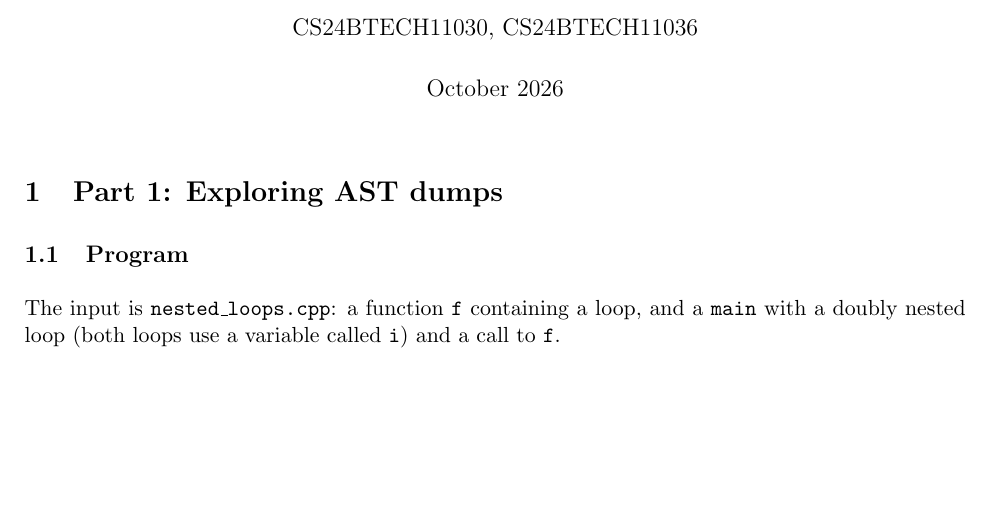
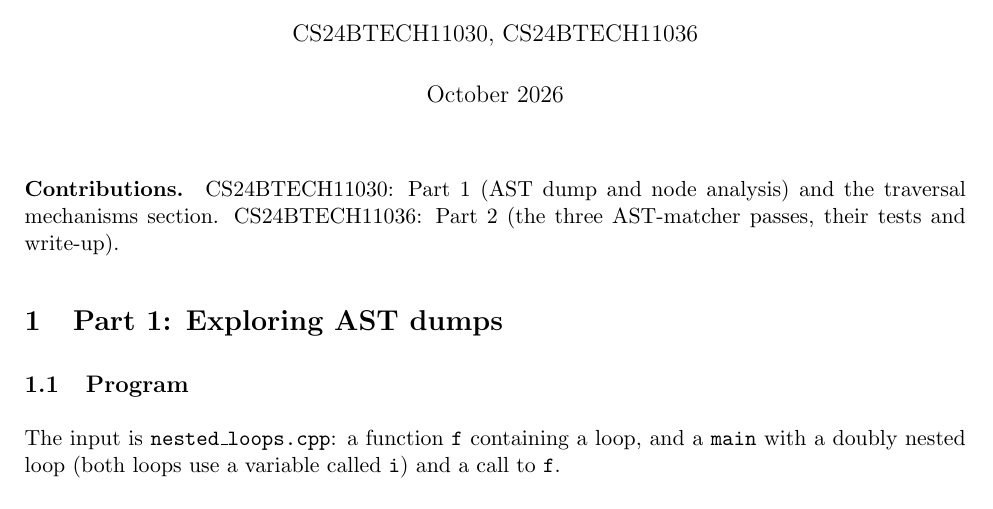
Before and after one commit to Rmuk655/Compiler-Construction, a LaTeX document (Clang-AST-Passes/Mini-Asgn-4-CS24BTECH11030-CS24BTECH11036.tex): part of page 1 of 5, cut so that both start at the same text, the shorter picture padded with empty space. Compiled offline with pdfLaTeX.

Commit message:
Clang-AST-Passes: state who did which part

```diff
--- a/Clang-AST-Passes/Mini-Asgn-4-CS24BTECH11030-CS24BTECH11036.tex
+++ b/Clang-AST-Passes/Mini-Asgn-4-CS24BTECH11030-CS24BTECH11036.tex
@@ -17,6 +17,10 @@
 
 \begin{document}
 \maketitle
+
+\paragraph{Contributions.}
+CS24BTECH11030: Part 1 (AST dump and node analysis) and the traversal mechanisms section.
+CS24BTECH11036: Part 2 (the three AST-matcher passes, their tests and write-up).
 
 \section{Part 1: Exploring AST dumps}
 
```
Also changed, not shown: Clang-AST-Passes/Mini-Asgn-4-CS24BTECH11030-CS24BTECH11036.pdf, Clang-AST-Passes/README.md.
